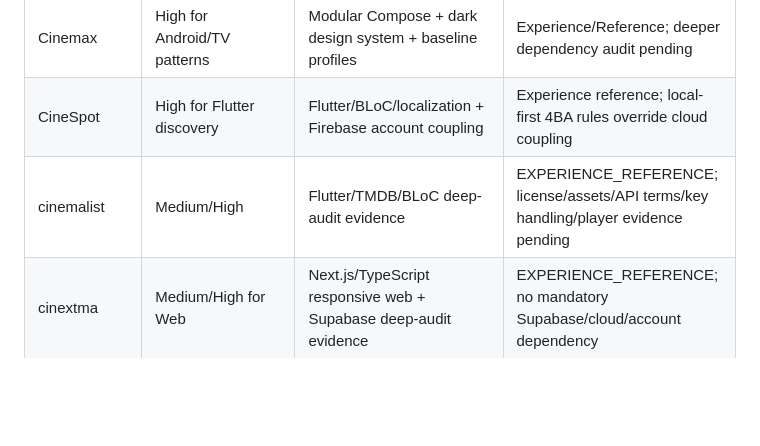
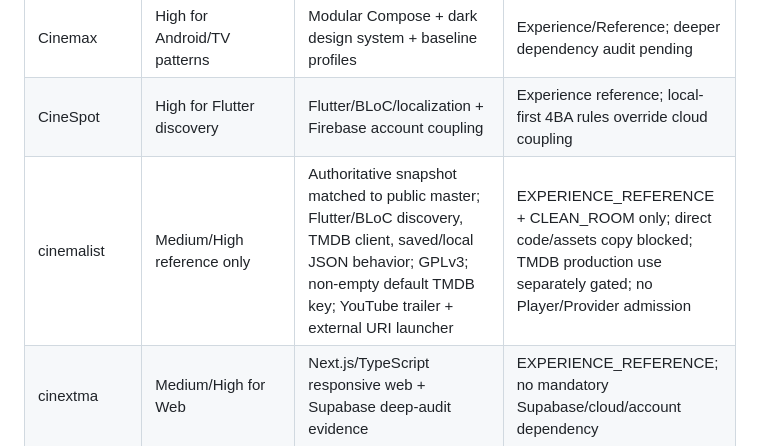
Before and after one commit to theeb1230-dot/4EB_TV-, a Markdown page: docs/EXPERIENCE_MATRIX.md, the part around the change. Drawn GitHub-style; blank space fills up the shorter version.

Commit message:
audit: finalize cinemalist experience boundary

```diff
--- a/docs/EXPERIENCE_MATRIX.md
+++ b/docs/EXPERIENCE_MATRIX.md
@@ -8,7 +8,7 @@ Status: Phase 1 evidence matrix. Experience candidacy is not direct-code reuse a
 | FlixQuest | High | Flutter UI/player/offline/Cast evidence | Clean-room Experience reference; GPL + ads/tracking exclusions |
 | Cinemax | High for Android/TV patterns | Modular Compose + dark design system + baseline profiles | Experience/Reference; deeper dependency audit pending |
 | CineSpot | High for Flutter discovery | Flutter/BLoC/localization + Firebase account coupling | Experience reference; local-first 4BA rules override cloud coupling |
-| cinemalist | Medium/High | Flutter/TMDB/BLoC deep-audit evidence | EXPERIENCE_REFERENCE; license/assets/API terms/key handling/player evidence pending |
+| cinemalist | Medium/High reference only | Authoritative snapshot matched to public master; Flutter/BLoC discovery, TMDB client, saved/local JSON behavior; GPLv3; non-empty default TMDB key; YouTube trailer + external URI launcher | EXPERIENCE_REFERENCE + CLEAN_ROOM only; direct code/assets copy blocked; TMDB production use separately gated; no Player/Provider admission |
 | cinextma | Medium/High for Web | Next.js/TypeScript responsive web + Supabase deep-audit evidence | EXPERIENCE_REFERENCE; no mandatory Supabase/cloud/account dependency |
 | Filmex | Medium reference only | Authoritative Flutter/Firebase/WebView audit complete; no root license; Google Mobile Ads configured; WebView/Drive playback; Firebase account/cloud coupling | EXPERIENCE_REFERENCE only; direct reuse blocked, ads/cloud/WebView-first player excluded |
 | Aniyomi | Medium/reference-heavy | Android presentation/source/player architecture | Architecture/reference; not automatically a selectable Experience |
```
